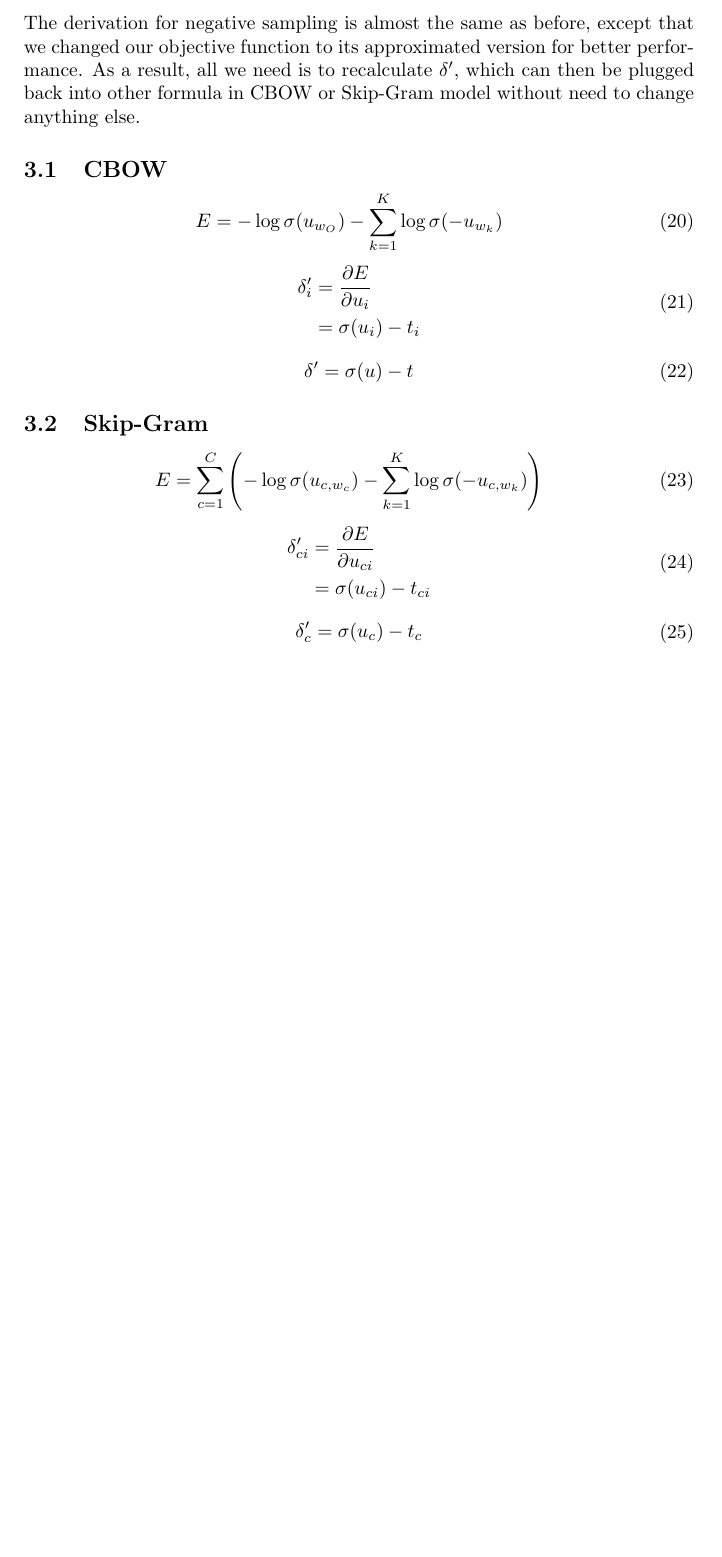
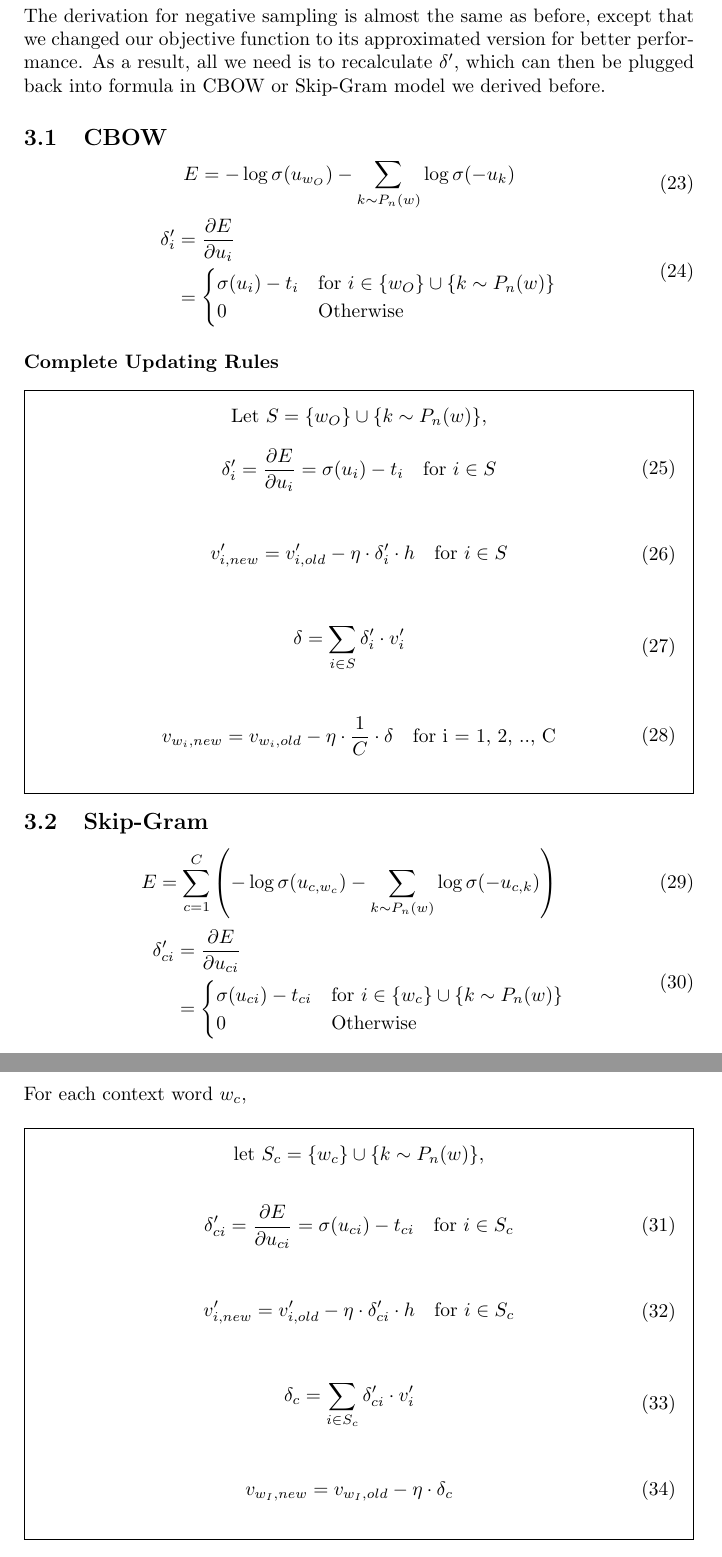
Before and after one commit to lifuhuang/math-notes, a LaTeX document (Derivation of Word2Vec Models.tex): part of page 4 of 4 before the commit and two parts of pages 5 and 6 of 6 after it, the two joined at a grey line, cut so that both start at the same text, the shorter picture padded with empty space. Compiled offline with pdfLaTeX.

Commit message:
Complete updating rules for negative sampling.

```diff
--- a/Derivation of Word2Vec Models.tex
+++ b/Derivation of Word2Vec Models.tex
@@ -2,6 +2,7 @@
 
 \usepackage{amsmath}
 \usepackage{amssymb}
+\usepackage{framed}
 
 \title{Derivation of Word2Vec Models}
 \author{Lifu Huang}
@@ -159,42 +194,100 @@
 	\section{Negative Sampling}
 
-The derivation for negative sampling is almost the same as before, except that we changed our objective function to its  approximated version for better performance. As a result, all we need is to recalculate $\delta'$, which can then be plugged back into other formula in CBOW or Skip-Gram model without need to change anything else.
+The derivation for negative sampling is almost the same as before, except that we changed our objective function to its  approximated version for better performance. As a result, all we need is to recalculate $\delta'$, which can then be plugged back into formula in CBOW or Skip-Gram model we derived before.
 	\subsection {CBOW}
 	\begin{equation}
 		\begin{aligned}
-			E &= -\log \sigma(u_{w_O}) - \sum_{k=1}^{K} \log \sigma (-u_{w_k})
+			E &= -\log \sigma(u_{w_O}) - \sum_{k \sim P_n(w)} \log \sigma (-u_{k})
 		\end{aligned}
 	\end{equation}
 	\begin{equation}
 		\begin{aligned}
 			\delta'_{i} &= \frac{\partial E}{\partial u_{i}} \\
-			&= \sigma(u_{i}) - t_{i} \\
+			&=
+			\begin{cases}
+				\sigma(u_{i}) - t_{i} &\mbox{for $i \in \{w_O\} \cup \{k \sim P_n(w) \}$}\\
+				0  &\mbox{Otherwise}
+			\end{cases}
+		\end{aligned}
+	\end{equation}
+
+	\subsubsection*{Complete Updating Rules}
+
+	\begin{framed}
+	\centering
+	Let $S = \{w_O\} \cup \{k \sim P_n(w) \}$,
+	\begin{equation}
+		\begin{aligned}
+			\delta'_{i} &= \frac{\partial E}{\partial u_{i}} = \sigma(u_{i}) - t_{i} &\mbox{for $i \in S$}
 		\end{aligned}
 	\end{equation}
 
 	\begin{equation}
 		\begin{aligned}
-			\delta' &= \sigma(u) - t \\
+			v'_{i, new} &= v'_{i, old} - \eta \cdot \delta'_i \cdot h  &\mbox{for $i \in S$}\\
 		\end{aligned}
 	\end{equation}
 
-	\subsection {Skip-Gram}
 	\begin{equation}
 		\begin{aligned}
-		E &= \sum_{c=1}^{C} \left( -\log \sigma(u_{c,w_c}) - \sum_{k=1}^{K} \log \sigma (-u_{c,w_k})  \right)
+		\delta &= \sum_{i \in S} \delta'_{i} \cdot v'_{i}
+		\end{aligned}
+	\end{equation}
+
+	\begin{equation}
+		\begin{aligned}
+			v_{w_i, new} &= v_{w_i, old} - \eta \cdot \frac{1}{C} \cdot \delta &\mbox{for i = 1, 2, .., C}
+		\end{aligned}
+	\end{equation}
+
+	\end{framed}
+
+	\subsection {Skip-Gram}
+
+	\begin{equation}
+		\begin{aligned}
+			E &= \sum_{c=1}^{C} \left( -\log \sigma(u_{c,w_c}) -  \sum_{k \sim P_n(w)} \log \sigma (-u_{c,k})  \right)
 		\end{aligned}
 	\end{equation}
 
 	\begin{equation}
 		\begin{aligned}
 			\delta'_{ci} &= \frac{\partial E}{\partial u_{ci}} \\
-			&= \sigma(u_{ci}) - t_{ci} \\
+			&=
+			\begin{cases}
+				\sigma(u_{ci}) - t_{ci}  &\mbox{for $i \in \{w_c\} \cup \{k \sim P_n(w) \}$}\\
+				0  &\mbox{Otherwise}
+			\end{cases}
 		\end{aligned}
 	\end{equation}
 
+	\subsubsection*{Complete Updating Rules}
+	For each context word $w_c$,
+	\begin{framed}
+	\centering
+	let $S_{c} = \{w_c\} \cup \{k \sim P_n(w) \}$, \\
 	\begin{equation}
-		\begin{aligned}
-			\delta'_{c} &= \sigma(u_{c}) - t_{c} \\
-		\end{aligned}
+	\begin{aligned}
+		\delta'_{ci} &= \frac{\partial E}{\partial u_{ci}} = \sigma(u_{ci}) - t_{ci} &\mbox{for $i \in S_c$}
+	\end{aligned}
 	\end{equation}
+
+	\begin{equation}
+	\begin{aligned}
+		v'_{i, new} &= v'_{i, old} - \eta \cdot \delta'_{ci} \cdot h  &\mbox{for $i \in S_c$}\\
+	\end{aligned}
+	\end{equation}
+
+	\begin{equation}
+	\begin{aligned}
+		\delta_c &= \sum_{i \in S_c} \delta'_{ci} \cdot v'_{i}
+	\end{aligned}
+	\end{equation}
+
+	\begin{equation}
+	\begin{aligned}
+		v_{w_I, new} &= v_{w_I, old} - \eta \cdot \delta_c
+	\end{aligned}
+	\end{equation}
+	\end{framed}
 \end{document}
```
Also changed, not shown: Derivation of Word2Vec Models.tex (36 more changed lines).
